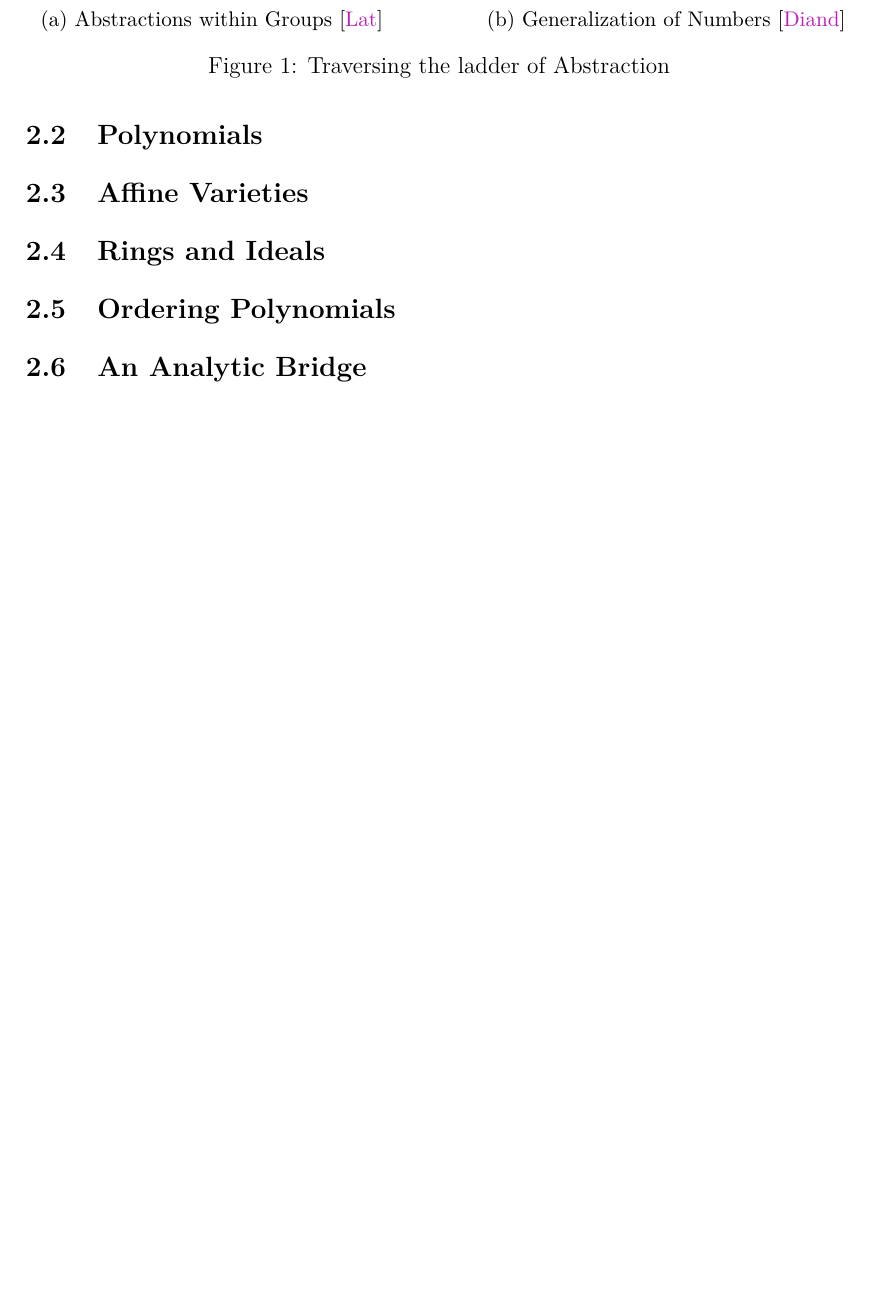
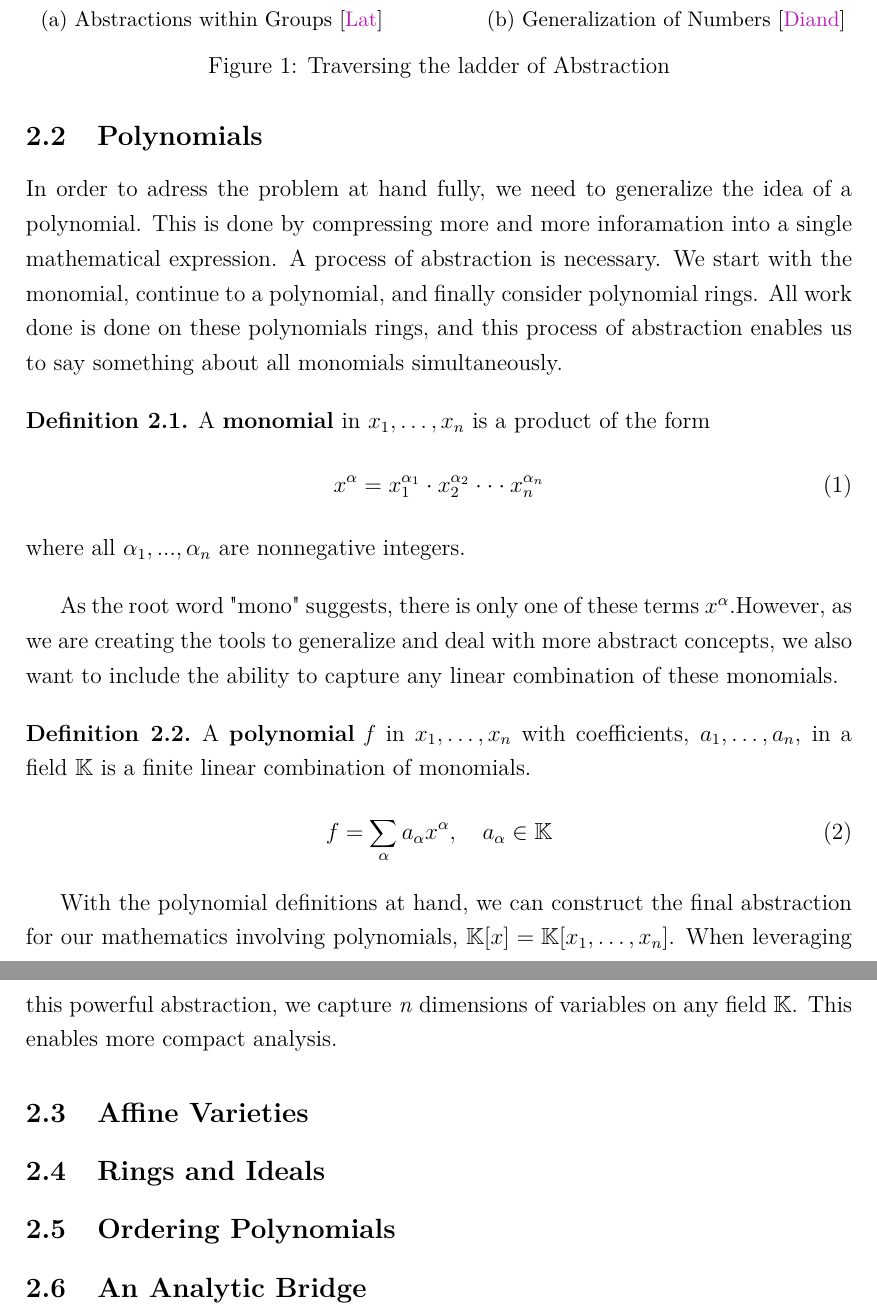
Before and after one commit to Skalmanen/MM6010, a LaTeX paper (latex/main.tex, which reads latex/subsections/Polynomials.tex): part of page 10 of 13 before the commit and two parts of pages 10 and 11 of 13 after it, the two joined at a grey line, cut so that both start at the same text, the shorter picture padded with empty space. Compiled offline with pdfLaTeX.

Commit message:
Finishing up polynomials

```diff
--- a/latex/main.tex
+++ b/latex/main.tex
@@ -10,7 +10,13 @@
 geometry,marginnote,caption,array,sectsty,siunitx,eurosym,colortbl,float,wrapfig,vmargin,tikz,hyperref,amssymb, subcaption}
 \usepackage[nottoc]{tocbibind}
 
+\newcommand{\R}{\mathbb{R}}
+\newcommand{\Z}{\mathbb{Z}}
+\newcommand{\Q}{\mathbb{Q}}
+\newcommand{\K}{\mathbb{K}}
 
+\newcommand{\vectorComponents}[1]{#1_1, \dots, #1_n}
+\newcommand{\xalpha}{x^\alpha}
 \setpapersize{A4}
 \setmarginsrb{30mm}{20mm}{30mm}{30mm}%left top right bottom
                  {8mm}{6mm}{10mm}{10mm}%headheight headsep footheight footskip
@@ -53,9 +59,6 @@ geometry,marginnote,caption,array,sectsty,siunitx,eurosym,colortbl,float,wrapfig
 \newtheorem{remark}[definition]{Remark}
 \newtheorem{example}[definition]{Example}
 \newtheorem*{notation}{Notation}
-\newcommand{\R}{\mathbb{R}}
-\newcommand{\Z}{\mathbb{Z}}
-\newcommand{\Q}{\mathbb{Q}}
 
 \onehalfspacing
 
--- a/latex/subsections/Polynomials.tex
+++ b/latex/subsections/Polynomials.tex
@@ -0,0 +1,20 @@
+In order to adress the problem at hand fully, we need to generalize the idea of a polynomial. This is done by compressing more and more inforamation into a single mathematical expression. A process of abstraction is necessary. We start with the monomial, continue to a polynomial, and finally consider polynomial rings. All work done is done on these polynomials rings, and this process of abstraction enables us to say something about all monomials simultaneously.
+
+\begin{definition}
+A \textbf{monomial} in $\vectorComponents{x}$ is a product of the form
+    \begin{equation}
+        x^\alpha = x_1^{\alpha_1} \cdot x_2^{\alpha_2} \cdot\cdot\cdot x_n^{\alpha_n}
+    \end{equation}
+where all $\alpha_1,...,\alpha_n$ are nonnegative integers.
+\end{definition}
+
+As the root word "mono" suggests, there is only one of these terms $\xalpha$.However, as we are creating the tools to generalize and deal with more abstract concepts, we also want to include the ability to capture any linear combination of these monomials.
+
+\begin{definition}
+A \textbf{polynomial} \textit{f} in $\vectorComponents{x}$ with coefficients, $\vectorComponents{a}$, in a field $\K$ is a finite linear combination of monomials.
+    \begin{equation}
+        f = \sum_{\alpha} a_{\alpha} x^\alpha,\quad a_{\alpha} \in \K
+    \end{equation}
+\end{definition}
+
+With the polynomial definitions at hand, we can construct the final abstraction for our mathematics involving polynomials, $\K[x] = \K[\vectorComponents{x}]$. When leveraging this powerful abstraction, we capture \textit{n} dimensions of variables on any field $\K$. This enables more compact analysis.
```
Also changed, not shown: latex/main.pdf.
